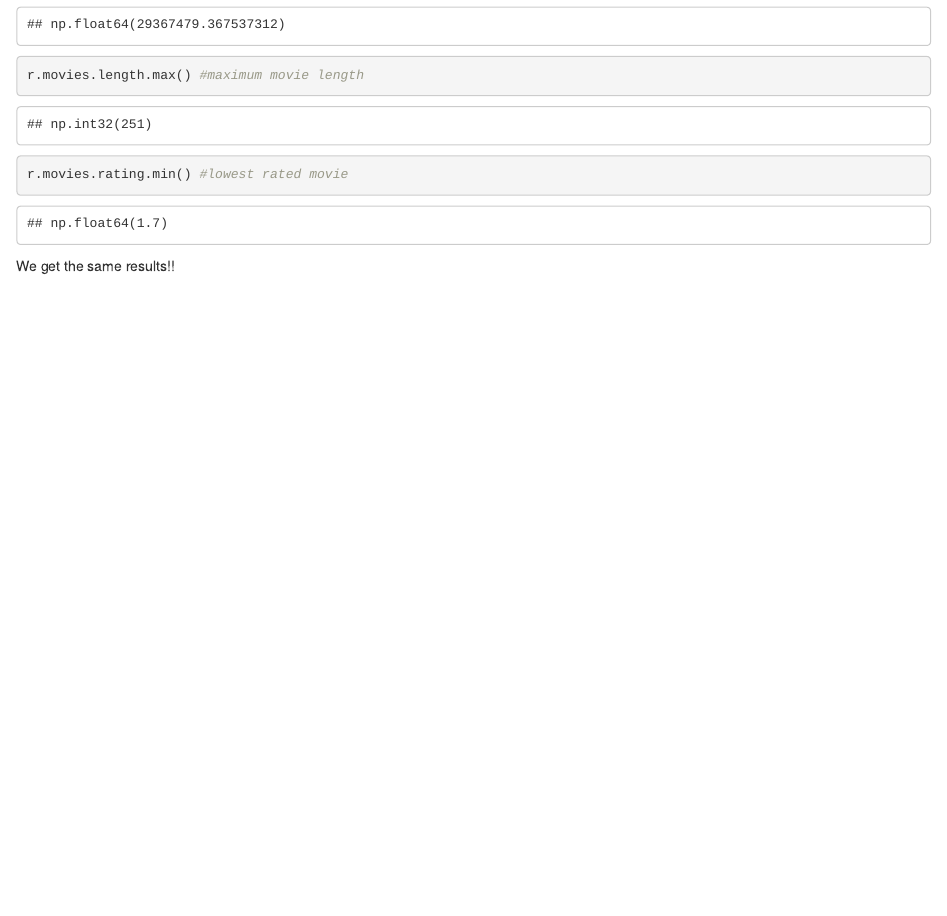
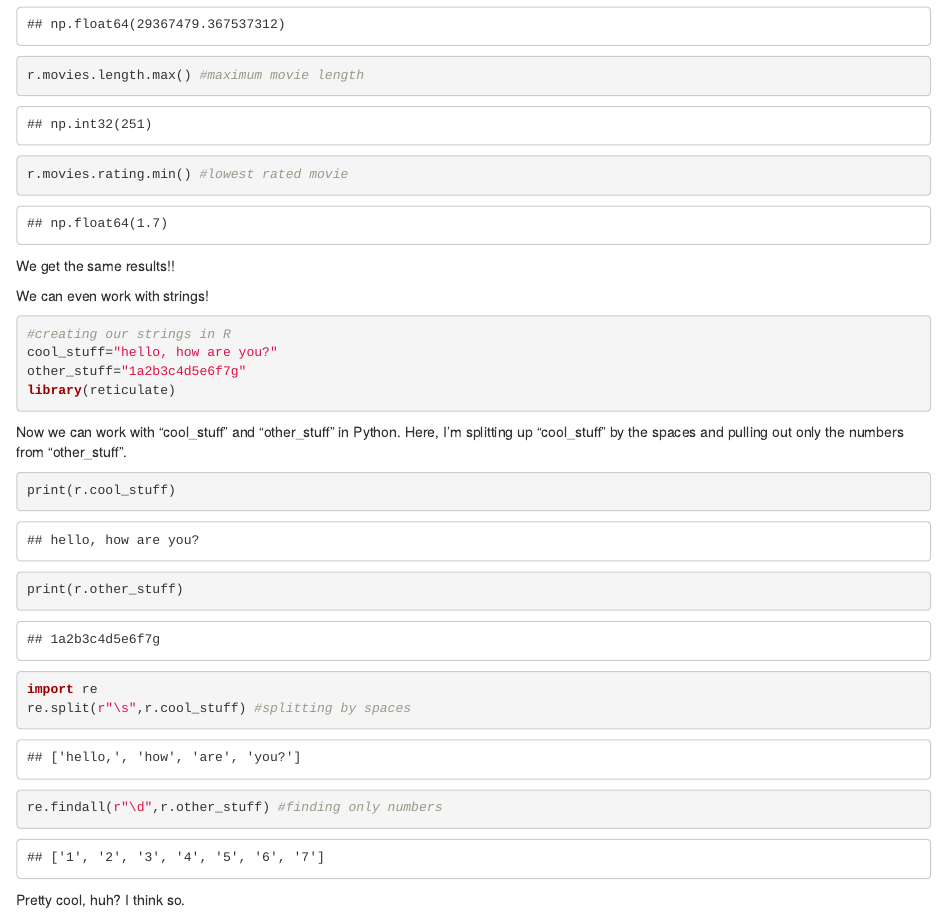
Before and after one commit to mariela-villarreal/mariela-villarreal.github.io, an R Markdown document (post/2020-12-10-my-first-blog-post.Rmd): the page in a window 1100 px wide, from 1140 px down. Rendered offline with R 4.5, knitr and Pandoc, with nearby package versions.

Commit message:
even more edits

````diff
--- a/post/2020-12-10-my-first-blog-post.Rmd
+++ b/post/2020-12-10-my-first-blog-post.Rmd
@@ -37,3 +37,24 @@ r.movies.rating.min() #lowest rated movie
 ```
 
 We get the same results!!
+
+We can even work with strings!
+```{R}
+#creating our strings in R
+cool_stuff="hello, how are you?"
+other_stuff="1a2b3c4d5e6f7g"
+library(reticulate)
+```
+
+
+Now we can work with "cool_stuff" and "other_stuff" in Python. Here, I'm splitting up "cool_stuff" by the spaces and pulling out only the numbers from "other_stuff".
+```{python}
+print(r.cool_stuff)
+print(r.other_stuff)
+
+import re
+re.split(r"\s",r.cool_stuff) #splitting by spaces
+re.findall(r"\d",r.other_stuff) #finding only numbers
+```
+
+Pretty cool, huh? I think so.
````
Also changed, not shown: post/2020-12-10-my-first-blog-post_files/figure-html/unnamed-chunk-3-1.png (added), 1 other file.
